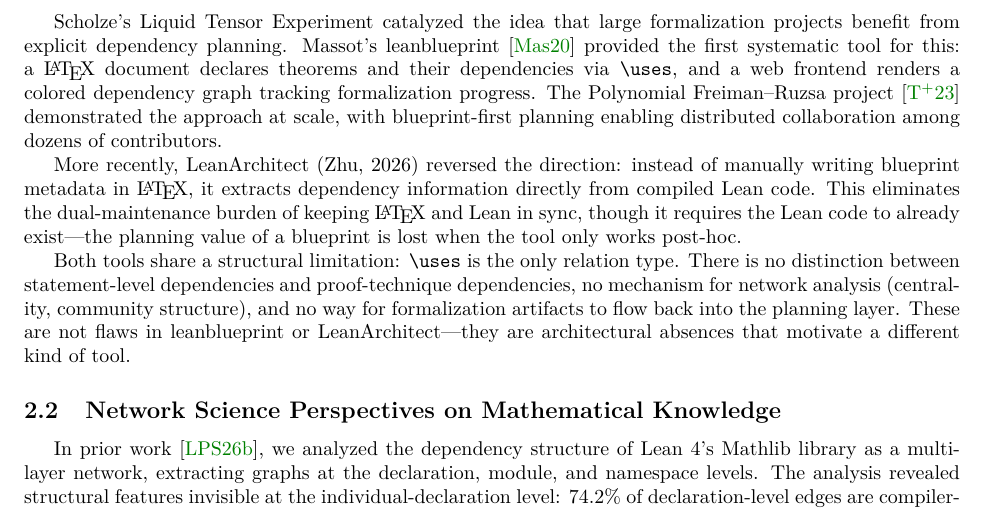
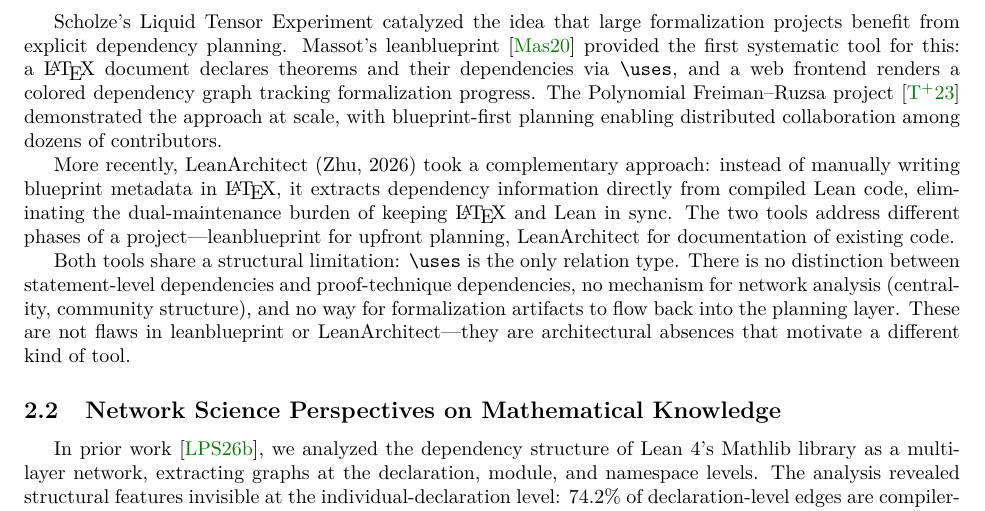
Before and after one commit to MathNetwork/Astrolabe, a LaTeX paper (paper/main.tex, which reads paper/sections/background.tex): part of page 5 of 10, cut so that both start at the same text. Compiled offline with pdfLaTeX.

Commit message:
Soften LeanArchitect description: complementary, not post-hoc criticism
Co-Authored-By: Claude Opus 4.6 (1M context) <noreply@anthropic.com>

```diff
--- a/paper/sections/background.tex
+++ b/paper/sections/background.tex
@@ -10,7 +10,7 @@
 
 Scholze's Liquid Tensor Experiment catalyzed the idea that large formalization projects benefit from explicit dependency planning. Massot's leanblueprint~\cite{Massot2020} provided the first systematic tool for this: a \LaTeX{} document declares theorems and their dependencies via \texttt{\textbackslash uses}, and a web frontend renders a colored dependency graph tracking formalization progress. The Polynomial Freiman--Ruzsa project~\cite{Tao2023} demonstrated the approach at scale, with blueprint-first planning enabling distributed collaboration among dozens of contributors.
 
-More recently, LeanArchitect (Zhu, 2026) reversed the direction: instead of manually writing blueprint metadata in \LaTeX{}, it extracts dependency information directly from compiled Lean code. This eliminates the dual-maintenance burden of keeping \LaTeX{} and Lean in sync, though it requires the Lean code to already exist---the planning value of a blueprint is lost when the tool only works post-hoc.
+More recently, LeanArchitect (Zhu, 2026) took a complementary approach: instead of manually writing blueprint metadata in \LaTeX{}, it extracts dependency information directly from compiled Lean code, eliminating the dual-maintenance burden of keeping \LaTeX{} and Lean in sync. The two tools address different phases of a project---leanblueprint for upfront planning, LeanArchitect for documentation of existing code.
 
 Both tools share a structural limitation: \texttt{\textbackslash uses} is the only relation type. There is no distinction between statement-level dependencies and proof-technique dependencies, no mechanism for network analysis (centrality, community structure), and no way for formalization artifacts to flow back into the planning layer. These are not flaws in leanblueprint or LeanArchitect---they are architectural absences that motivate a different kind of tool.
 
```
